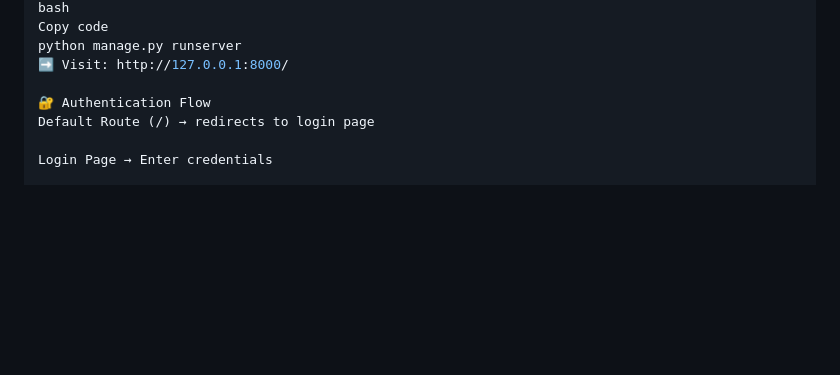
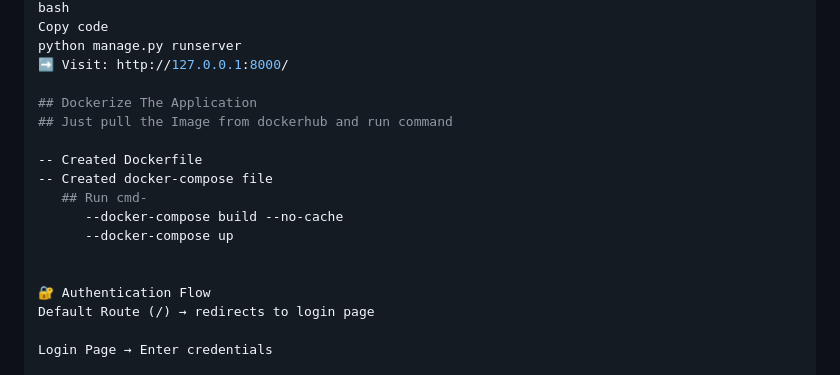
Before and after one commit to Mr-Jahed/Saas-Application, a Markdown page: README.md, the part around the change. GitHub-like rendering; blank space fills up the shorter version.

Commit message:
Update(Added docker cmd) README.md

```diff
--- a/README.md
+++ b/README.md
@@ -131,6 +131,16 @@ Copy code
 python manage.py runserver
 ➡️ Visit: http://127.0.0.1:8000/
 
+## Dockerize The Application
+## Just pull the Image from dockerhub and run command
+
+-- Created Dockerfile
+-- Created docker-compose file
+   ## Run cmd-
+      --docker-compose build --no-cache
+      --docker-compose up
+
+
 🔐 Authentication Flow
 Default Route (/) → redirects to login page
 
```
